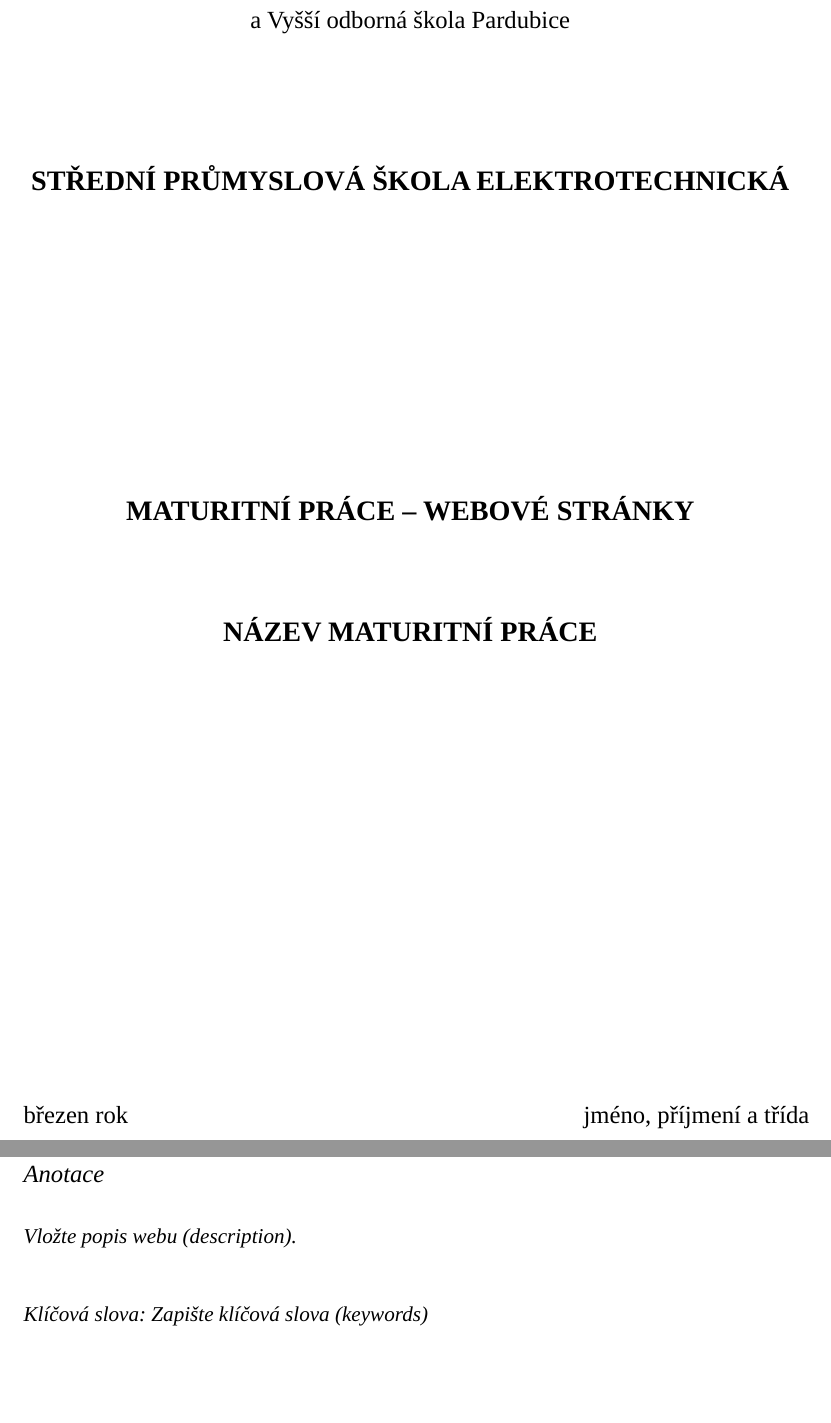
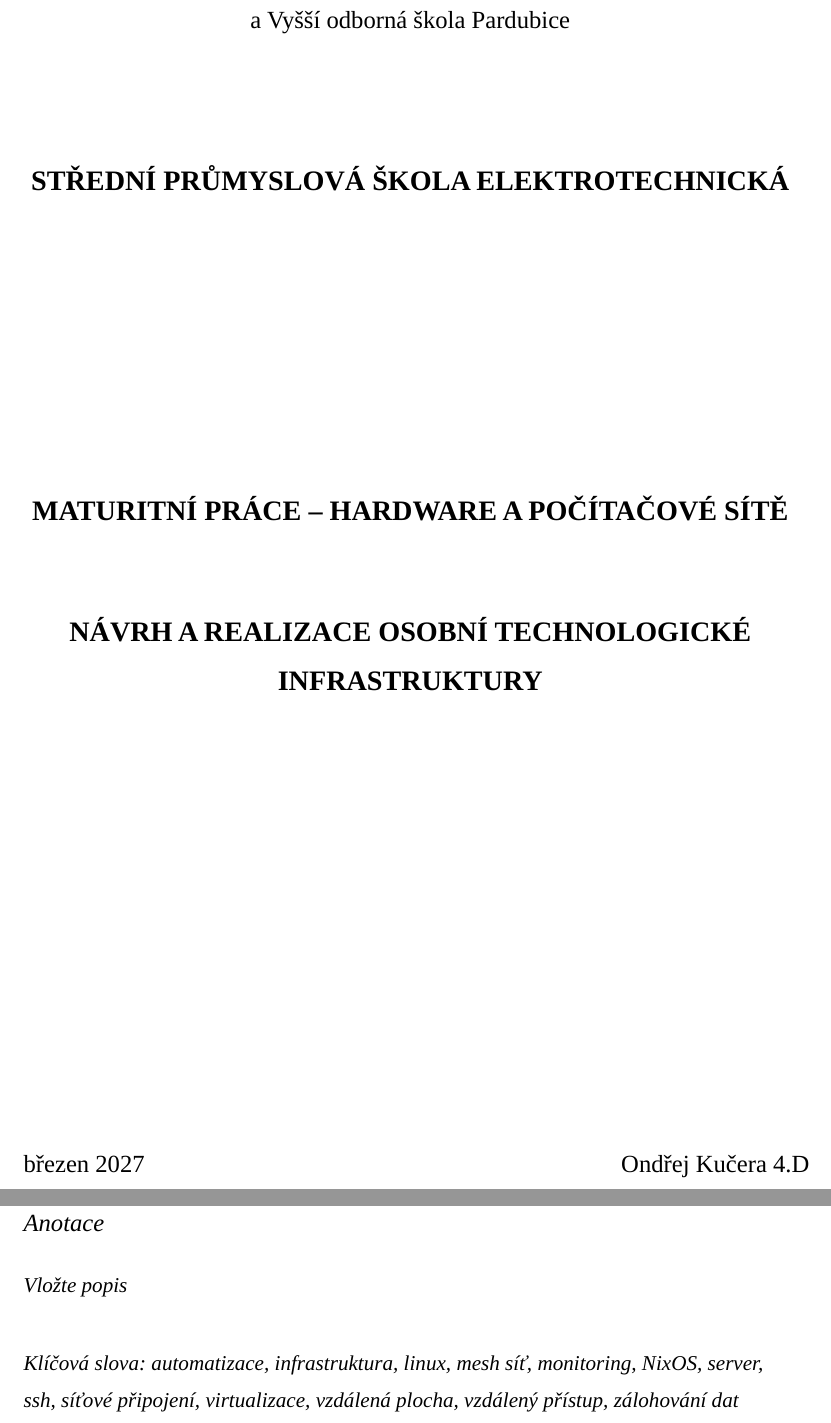
Before and after one commit to kucendro/os, a Typst document (papers/maturita/main.typ): two parts of pages 1 and 5 of 19, joined at a grey line, cut so that both start at the same text, the shorter picture padded with empty space. Compiled offline with Typst 0.15; a missing font is replaced by an installed copy or a similar font.

Commit message:
[maturita] keyword

```diff
--- a/papers/maturita/main.typ
+++ b/papers/maturita/main.typ
@@ -1,12 +1,11 @@
 #import "spse.typ": spse-doc, empty-par, table-width, cell-pad
 
 #show: spse-doc.with(
-  title: [NÁZEV MATURITNÍ PRÁCE],
-  kind: [MATURITNÍ PRÁCE – WEBOVÉ STRÁNKY],
-  date: [březen rok],
-  author: [jméno, příjmení a třída],
+  title: [NÁVRH A REALIZACE OSOBNÍ TECHNOLOGICKÉ INFRASTRUKTURY],
+  kind: [MATURITNÍ PRÁCE – HARDWARE A POČÍTAČOVÉ SÍTĚ],
+  date: [březen 2027],
+  author: [Ondřej Kučera 4.D],
   city: [Pardubicích],
-  abstract-cs: [Vložte popis webu (description).],
-  keywords-cs: [Zapište klíčová slova (keywords)],
+  abstract-cs: [Vložte popis],
+  keywords-cs: [automatizace, infrastruktura, linux, mesh síť, monitoring, NixOS, server, ssh, síťové připojení, virtualizace, vzdálená plocha, vzdálený přístup, zálohování dat],
   abstract-en: [Insert a translation of the description.],
-  keywords-en: [],
```
Also changed, not shown: papers/maturita/main.typ (10 more changed lines).
